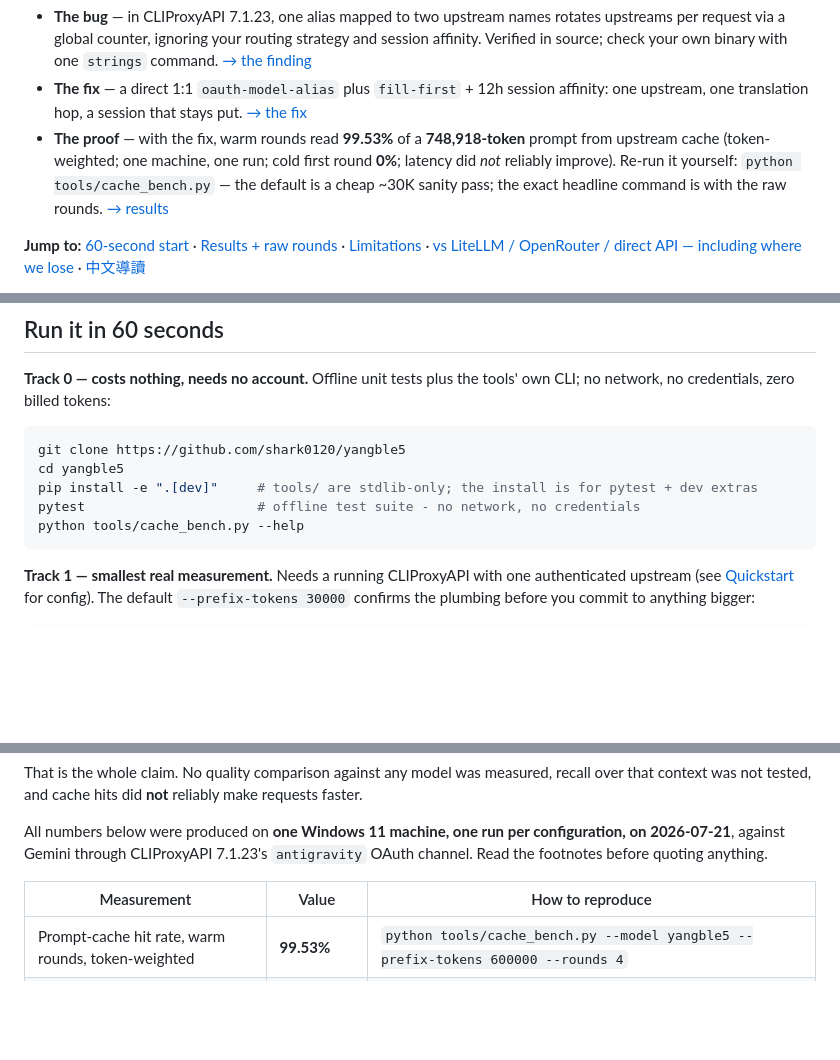
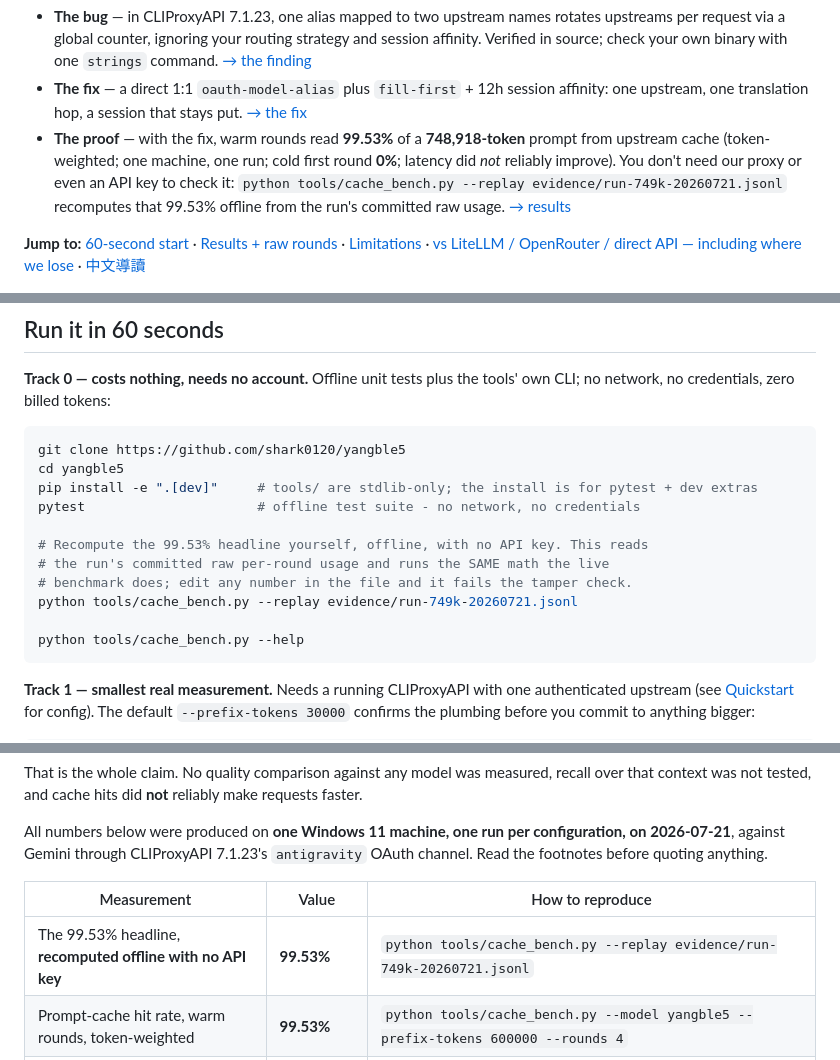
Before and after one commit to shark0120/yangble5, a Markdown page: README.md, 3 parts joined by grey strips. GitHub-like rendering; blank space fills up the shorter version.

Commit message:
docs: put the offline replay command in the 60-second start, results table, and Finding 2
Co-Authored-By: Claude Opus 4.8 <noreply@anthropic.com>

````diff
--- a/README.md
+++ b/README.md
@@ -19,8 +19,9 @@ account and model** — because that pair is the only place a prompt cache exist
   one upstream, one translation hop, a session that stays put. [→ the fix](#the-fix-a-direct-11-alias-on-the-provider-channel)
 * **The proof** — with the fix, warm rounds read **99.53%** of a **748,918-token** prompt from
   upstream cache (token-weighted; one machine, one run; cold first round **0%**; latency did
-  *not* reliably improve). Re-run it yourself: `python tools/cache_bench.py` — the default is a
-  cheap ~30K sanity pass; the exact headline command is with the raw rounds. [→ results](#results)
+  *not* reliably improve). You don't need our proxy or even an API key to check it:
+  `python tools/cache_bench.py --replay evidence/run-749k-20260721.jsonl` recomputes that
+  99.53% offline from the run's committed raw usage. [→ results](#results)
 
 **Jump to:** [60-second start](#run-it-in-60-seconds) ·
 [Results + raw rounds](#results) ·
@@ -82,6 +83,12 @@ git clone https://github.com/shark0120/yangble5
 cd yangble5
 pip install -e ".[dev]"     # tools/ are stdlib-only; the install is for pytest + dev extras
 pytest                      # offline test suite - no network, no credentials
+
+# Recompute the 99.53% headline yourself, offline, with no API key. This reads
+# the run's committed raw per-round usage and runs the SAME math the live
+# benchmark does; edit any number in the file and it fails the tamper check.
+python tools/cache_bench.py --replay evidence/run-749k-20260721.jsonl
+
 python tools/cache_bench.py --help
 ```
 
@@ -227,6 +234,7 @@ Read the footnotes before quoting anything.
 
 | Measurement | Value | How to reproduce |
 |---|---|---|
+| The 99.53% headline, **recomputed offline with no API key** | **99.53%** | `python tools/cache_bench.py --replay evidence/run-749k-20260721.jsonl` |
 | Prompt-cache hit rate, warm rounds, token-weighted | **99.53%** | `python tools/cache_bench.py --model yangble5 --prefix-tokens 600000 --rounds 4` |
 | Largest prompt processed with no truncation | **748,918 tokens** | same run - round 1 prints the prompt size |
 | Cold-round hit rate (first request of any session) | **0%** | same run - round 1 |
````
Also changed, not shown: docs/FINDINGS.md (+12 -0 lines).
